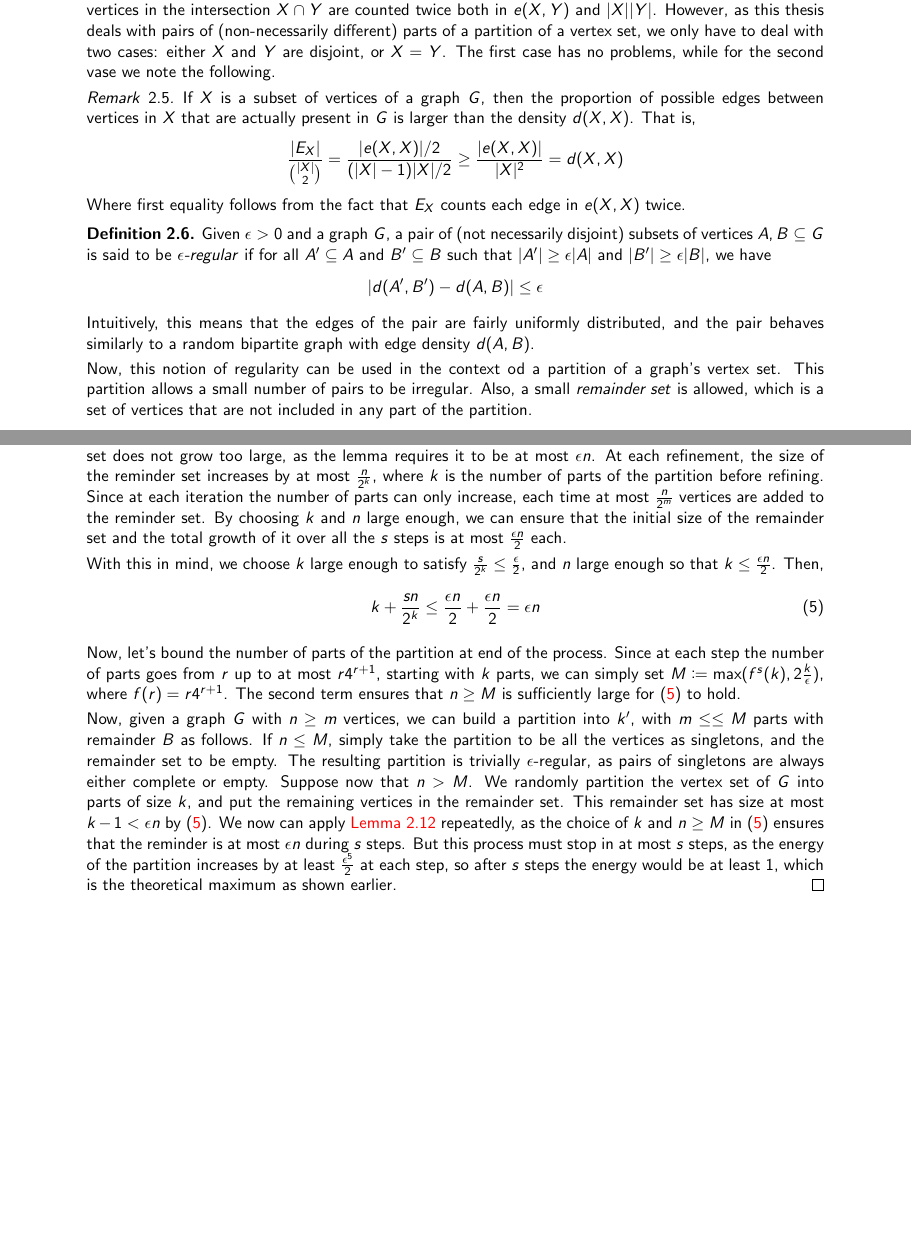
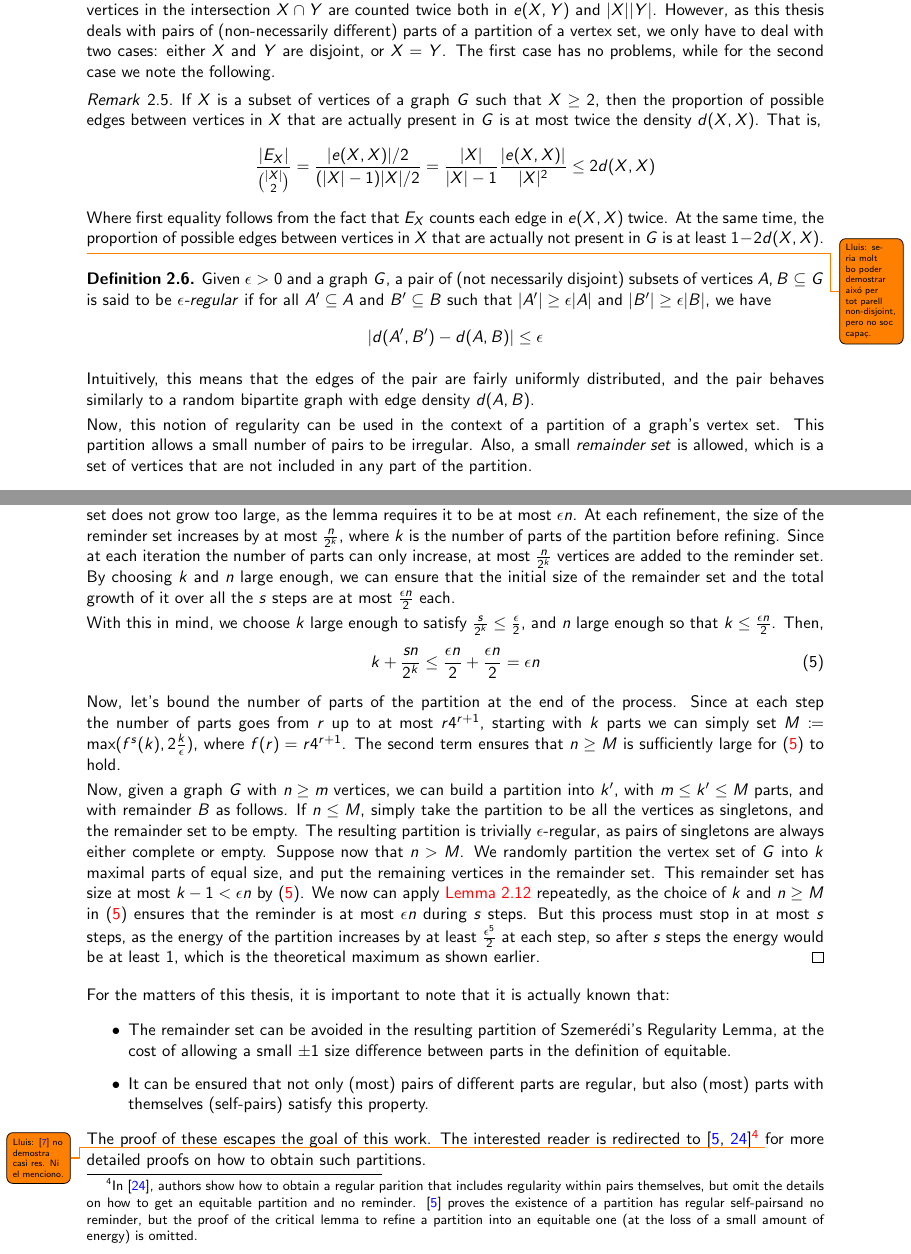
Before and after one commit to SeverinoDaDalt/tfm_severino_da_dalt, a LaTeX document (authorfile.tex, which reads sections/introduction.tex, sections/section_2.tex): two parts of pages 9 and 14 of 55, joined at a grey line, cut so that both start at the same text, the shorter picture padded with empty space. The pictures show the PDF file out/authorfile.pdf that the author committed with the source.

Commit message:
Check section 2.

```diff
--- a/sections/introduction.tex
+++ b/sections/introduction.tex
@@ -35,8 +35,8 @@
     in~\cite{the_uniform_convergence_of_frequencies_of_the_appearance_of_events_to_their_probabilities}\footnote{
         See~\cite{on_the_uniform_convergence_of_relative_frequencies_of_events_to_their_probabilities}
         for a translated version.}
-    and one can view it as a graph with \say{low complexity} (but not necessarily sparse), and the reader can find more
-    details in \Cref{sec:section_3}.
+    and one can view it as a graph with \say{low complexity} (but not necessarily sparse).
+    The reader can find more details in \Cref{sec:section_3}.
     For these graphs the number of parts is highly reduced from a tower type to a polynomial in $1/\epsilon$, whose
     power depends on the bound on the dimension of the graph~\cite{regularity_partitions_and_the_topology_of_graphons,
         erdos_hajnal_conjecture_for_graphs_with_bounded_vc_dimension,
--- a/sections/section_2.tex
+++ b/sections/section_2.tex
@@ -76,20 +77,23 @@
         and $\parstraight{X}\parstraight{Y}$.
         However, as this thesis deals with pairs of (non-necessarily different) parts of a partition of a vertex set,
         we only have to deal with two cases: either $X$ and $Y$ are disjoint, or $X = Y$.
-        The first case has no problems, while for the second vase we note the following.
+        The first case has no problems, while for the second case we note the following.
 
         \begin{remark}
-            If $X$ is a subset of vertices of a graph $G$, then the proportion of possible edges between vertices in $X$
-            that are actually present in $G$ is larger than the density $d(X, X)$.
+            If $X$ is a subset of vertices of a graph $G$ such that $X \geq 2$, then the proportion of possible edges
+            between vertices in $X$ that are actually present in $G$ is at most twice the density $d(X, X)$.
             That is,
             \[
                 \frac{\parstraight{E_X}}{{|X| \choose 2}}
                     = \frac{\parstraight{e(X, X)} / 2}{\parround{|X|-1}|X| / 2}
-                    \geq \frac{\parstraight{e(X, X)}}{|X|^2}
-                    = d(X, X)
+                    = \frac{|X|}{|X|-1} \frac{\parstraight{e(X, X)}}{|X|^2}
+                    \leq 2 d(X, X)
             \]
             Where first equality follows from the fact that $E_X$ counts each edge in $e(X, X)$ twice.
+            At the same time, the proportion of possible edges between vertices in $X$ that are actually not present
+            in $G$ is at least $1 - 2 d(X,X)$.
         \end{remark}
+        \todo{Lluis: seria molt bo poder demostrar aixó per tot parell non-disjoint, pero no soc capaç.}
 
         \begin{definition}
             Given $\epsilon > 0$ and a graph $G$, a pair of (not necessarily disjoint) subsets of vertices $A, B \subseteq G$
@@ -103,7 +107,7 @@
         Intuitively, this means that the edges of the pair are fairly uniformly distributed, and the pair behaves
         similarly to a random bipartite graph with edge density $d(A, B)$.
 
-        Now, this notion of regularity can be used in the context od a partition of a graph's vertex set.
+        Now, this notion of regularity can be used in the context of a partition of a graph's vertex set.
         This partition allows a small number of pairs to be irregular.
         Also, a small \emph{remainder set} is allowed, which is a set of vertices that are not included in any part
         of the partition.
@@ -312,8 +316,8 @@
                 Now, consider two vertices $u, v \in A_i$ to be equivalent if for every $j \neq i$ they belong to the
                 same set of the partition $\overline{A}_{ij}$.
                 We can define $\overline{A}_i$ to be the set of such equivalence classes.
-                Then, each partition $\overline{C}_{ij}$ may at most double the number of parts of $\overline{A}_i$,
-                we have that $|\overline{A}_i| \leq 2^{k-1}$.
+                Then, since each partition $\overline{A}_{ij}$ may at most double the number of parts that end up in
+                $\overline{A}_i$, we have that $|\overline{A}_i| \leq 2^{k-1}$.
                 Putting all of this together, we have a new partition
                 \[
                     \overline{A}'' \coloneqq \bigcup_{i=1}^k \overline{A}_i
@@ -398,10 +402,10 @@
             be at most $\epsilon n$.
             At each refinement, the size of the reminder set increases by at most $\frac{n}{2^k}$, where $k$ is the
             number of parts of the partition before refining.
-            Since at each iteration the number of parts can only increase, each time at most $\frac{n}{2^m}$ vertices
+            Since at each iteration the number of parts can only increase, at most $\frac{n}{2^k}$ vertices
             are added to the reminder set.
             By choosing $k$ and $n$ large enough, we can ensure that the initial size of the remainder set and the
-            total growth of it over all the $s$ steps is at most $\frac{\epsilon n}{2}$ each.
+            total growth of it over all the $s$ steps are at most $\frac{\epsilon n}{2}$ each.
 
             With this in mind, we choose $k$ large enough to satisfy $\frac{s}{2^k} \leq \frac{\epsilon}{2}$, and
             $n$ large enough so that $k \leq \frac{\epsilon n}{2}$.
@@ -410,18 +414,18 @@
                 k + \frac{s n}{2^k} \leq \frac{\epsilon n}{2} + \frac{\epsilon n}{2} = \epsilon n
             \end{equation}
 
-            Now, let's bound the number of parts of the partition at end of the process.
-            Since at each step the number of parts goes from $r$ up to at most $r 4^{r+1}$, starting with $k$ parts,
+            Now, let's bound the number of parts of the partition at the end of the process.
+            Since at each step the number of parts goes from $r$ up to at most $r 4^{r+1}$, starting with $k$ parts
             we can simply set $M \coloneqq \max\parround{f^s(k), 2\frac{k}{\epsilon}}$, where $f(r) = r 4^{r+1}$.
             The second term ensures that $n \geq M$ is sufficiently large for \eqref{eq:final_remainder_size_bound} to hold.
 
-            Now, given a graph $G$ with $n \geq m$ vertices, we can build a partition into $k'$, with $m \leq \leq M$
-            parts with remainder $B$ as follows.
+            Now, given a graph $G$ with $n \geq m$ vertices, we can build a partition into $k'$, with $m \leq k' \leq M$
+            parts, and with remainder $B$ as follows.
             If $n \leq M$, simply take the partition to be all the vertices as singletons, and the remainder set to be empty.
             The resulting partition is trivially $\epsilon$-regular, as pairs of singletons are always either complete or empty.
             Suppose now that $n > M$.
-            We randomly partition the vertex set of $G$ into parts of size $k$, and put the remaining vertices in the
-            remainder set.
+            We randomly partition the vertex set of $G$ into $k$ maximal parts of equal size, and put the remaining
+            vertices in the remainder set.
             This remainder set has size at most $k - 1 < \epsilon n$ by~\eqref{eq:final_remainder_size_bound}.
             We now can apply \Cref{lem:increase_in_energy_when_refining_an_irregular_partition} repeatedly,
             as the choice of $k$ and $n\geq M$ in~\eqref{eq:final_remainder_size_bound} ensures that the reminder is
@@ -430,3 +434,25 @@
             $\frac{\epsilon^5}{2}$ at each step, so after $s$ steps the energy would be at least $1$, which is the theoretical
             maximum as shown earlier.
         \end{proof}
+
+        For the matters of this thesis, it is important to note that it is actually known that:
+        \begin{itemize}
+            \item \label{itm:regular_partition_with_no_remainder}
+                The remainder set can be avoided in the resulting partition of Szemer\'edi's Regularity Lemma,
+                at the cost of allowing a small $\pm 1$ size difference between parts in the definition of equitable.
+            \item \label{itm:regular_partition_with_regular_self_pairs}
+                It can be ensured that not only (most) pairs of different parts are regular, but also (most) parts
+                with themselves (self-pairs) satisfy this property.
+        \end{itemize}
+        The proof of these escapes the goal of this work.
+        The interested reader is redirected
+        to~\cite{graph_removal_lemmas, graph_theory_and_additive_combinatorics_exploring_structure_and_randomness}\footnote{
+            In~\cite{graph_theory_and_additive_combinatorics_exploring_structure_and_randomness}, authors show how to
+            obtain a regular parition that includes regularity within pairs themselves, but omit the details on how to get
+            an equitable partition and no reminder.
+            \cite{graph_removal_lemmas} proves the existence of a partition has regular self-pairs and no reminder, but
+            the proof of the critical lemma to refine a partition into an equitable one (at the loss of a small amount
+            of energy) is omitted.}
+        \todo{Lluis: \cite{on_regularity_lemmas_and_their_algorithmic_applications} no demostra casi
+            res. Ni el menciono.}
+        for more detailed proofs on how to obtain such partitions.
```
Also changed, not shown: sections/bibliography.bib (+30 -0 lines), out/authorfile.bbl, out/authorfile.pdf, sections/section_2.tex (25 more changed lines), 5 other files.
